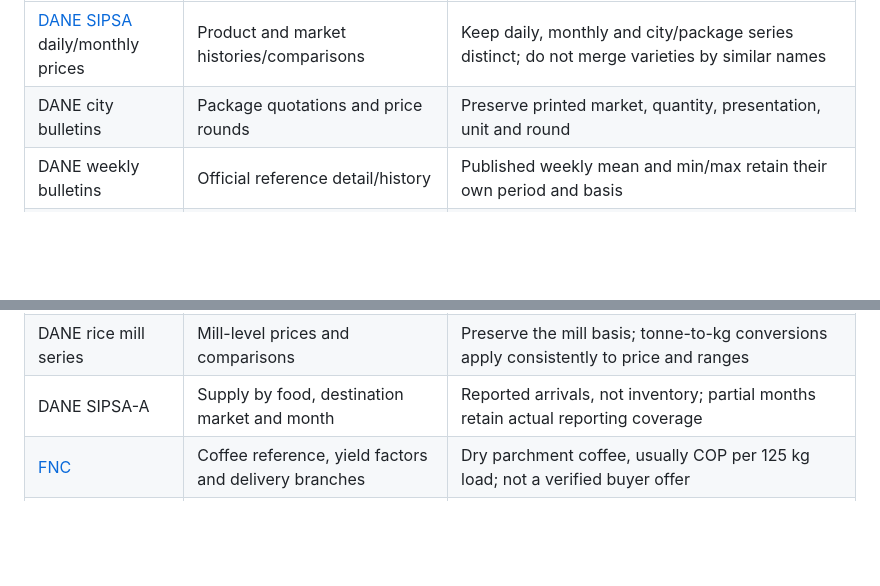
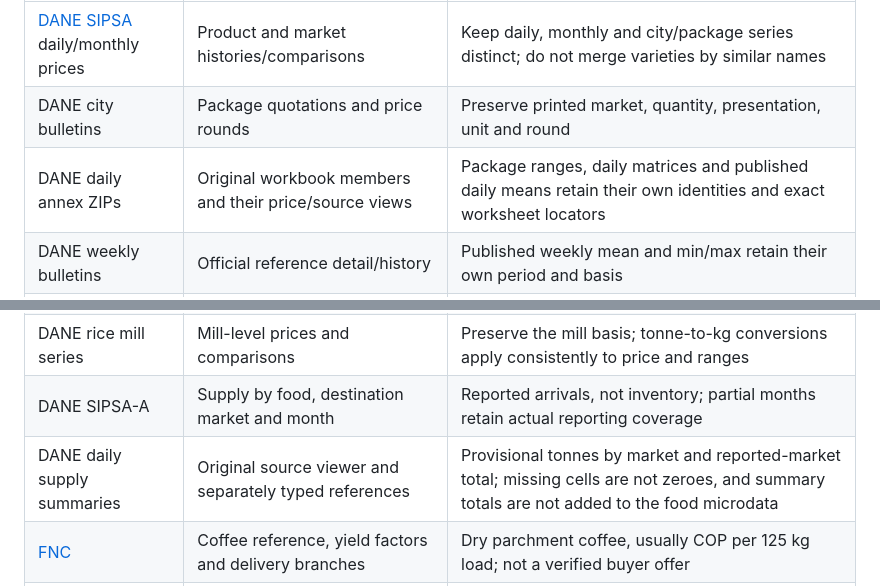
Before and after one commit to ethanrimes/agro-amigo-monorepo, a Markdown page: docs/DATA_SOURCES.md, 2 parts joined by grey strips. Rendered like a GitHub page; blank space fills up the shorter version.

```diff
--- a/docs/DATA_SOURCES.md
+++ b/docs/DATA_SOURCES.md
@@ -8,11 +8,13 @@ AgroAmigo keeps publisher, observation period, unit and source document attached
 |---|---|---|
 | [DANE SIPSA](https://www.dane.gov.co/index.php/estadisticas-por-tema/agropecuario/sistema-de-informacion-de-precios-sipsa) daily/monthly prices | Product and market histories/comparisons | Keep daily, monthly and city/package series distinct; do not merge varieties by similar names |
 | DANE city bulletins | Package quotations and price rounds | Preserve printed market, quantity, presentation, unit and round |
+| DANE daily annex ZIPs | Original workbook members and their price/source views | Package ranges, daily matrices and published daily means retain their own identities and exact worksheet locators |
 | DANE weekly bulletins | Official reference detail/history | Published weekly mean and min/max retain their own period and basis |
 | DANE SIPSA-I | Input catalog and comparisons | Commercial identity includes presentation and available manufacturer/registration metadata; municipality and department scopes remain separate |
 | DANE raw milk | Farmgate municipal prices and separate macroregional references | COP/litre; a macroregion mean never substitutes for a municipality quotation |
 | DANE rice mill series | Mill-level prices and comparisons | Preserve the mill basis; tonne-to-kg conversions apply consistently to price and ranges |
 | DANE SIPSA-A | Supply by food, destination market and month | Reported arrivals, not inventory; partial months retain actual reporting coverage |
+| DANE daily supply summaries | Original source viewer and separately typed references | Provisional tonnes by market and reported-market total; missing cells are not zeroes, and summary totals are not added to the food microdata |
 | [FNC](https://federaciondecafeteros.org/estadisticas-cafeteras/) | Coffee reference, yield factors and delivery branches | Dry parchment coffee, usually COP per 125 kg load; not a verified buyer offer |
 | [SFC TRM](https://www.datos.gov.co/resource/32sa-8pi3.json) | Currency context | Dated COP/USD exchange rate, not a product price |
 | [Other Colombian publishers](OFFICIAL_COLOMBIA_SOURCES.md) | Cacao, palm, cattle, pigs and Corabastos references | Source-specific product, geography, unit and basis |
```
Also changed, not shown: docs/CODE_NAVIGATION.md (+2 -0 lines), pipelines/ingestion/README.md (+7 -0 lines).
